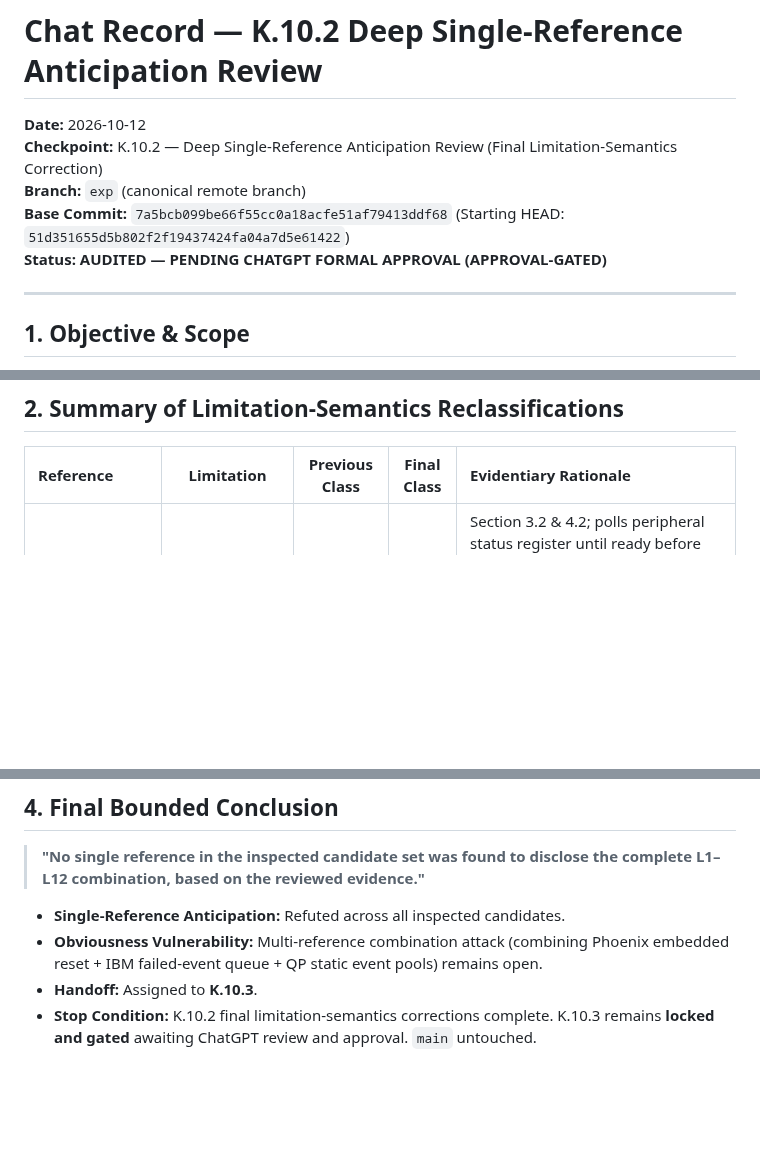
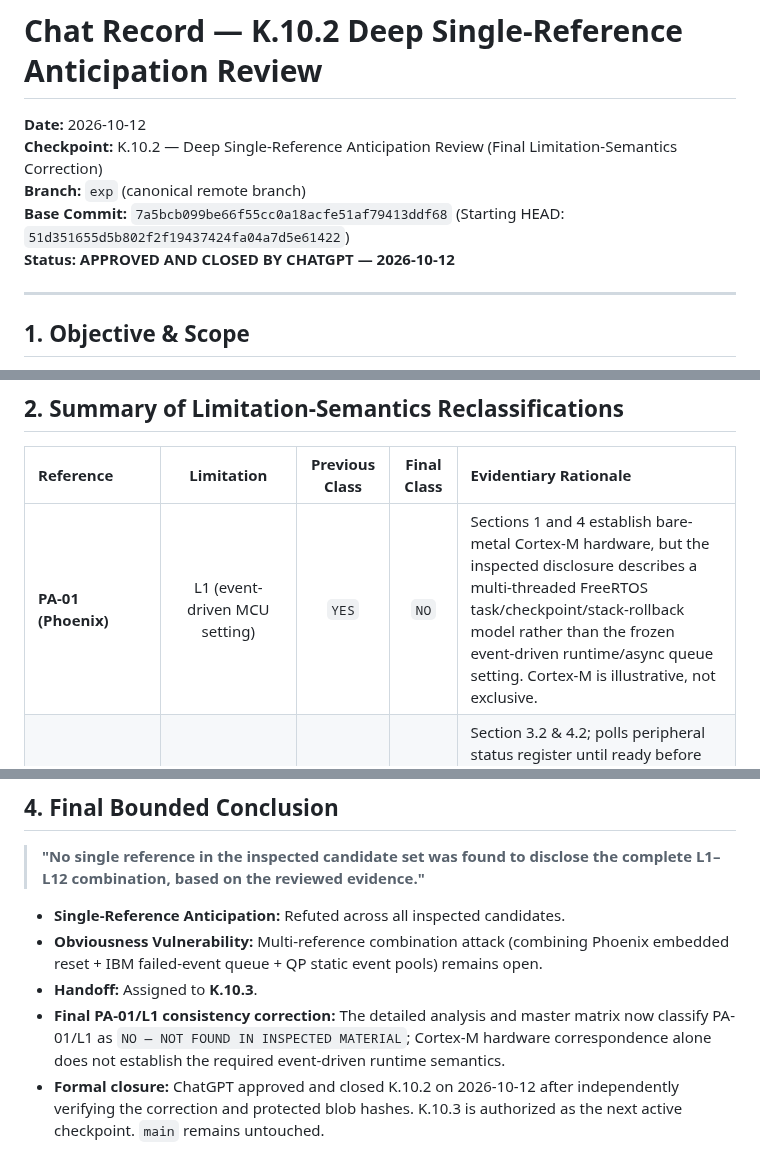
Before and after one commit to SujitSaiY2007/embedded-runtime-resilience, a Markdown page: research/chat_records/chat_k10_2_record.md, 3 parts joined by grey strips. Rendered like a GitHub page; blank space fills up the shorter version.

Commit message:
K.10.2: record PA-01 correction and formal closure

```diff
--- a/research/chat_records/chat_k10_2_record.md
+++ b/research/chat_records/chat_k10_2_record.md
@@ -4,7 +4,7 @@
 **Checkpoint:** K.10.2 — Deep Single-Reference Anticipation Review (Final Limitation-Semantics Correction)
 **Branch:** `exp` (canonical remote branch)
 **Base Commit:** `7a5bcb099be66f55cc0a18acfe51af79413ddf68` (Starting HEAD: `51d351655d5b802f2f19437424fa04a7d5e61422`)
-**Status:** **AUDITED — PENDING CHATGPT FORMAL APPROVAL (APPROVAL-GATED)**
+**Status:** **APPROVED AND CLOSED BY CHATGPT — 2026-10-12**
 
 ---
 
@@ -24,6 +24,7 @@ Execute the final, narrowly scoped limitation-semantics and classification-consi
 
 | Reference | Limitation | Previous Class | Final Class | Evidentiary Rationale |
 | :--- | :---: | :---: | :---: | :--- |
+| **PA-01 (Phoenix)** | L1 (event-driven MCU setting) | `YES` | `NO` | Sections 1 and 4 establish bare-metal Cortex-M hardware, but the inspected disclosure describes a multi-threaded FreeRTOS task/checkpoint/stack-rollback model rather than the frozen event-driven runtime/async queue setting. Cortex-M is illustrative, not exclusive. |
 | **PA-01 (Phoenix)** | L9 (VerifyRelease) | `YES` | `NO` | Section 3.2 & 4.2; polls peripheral status register until ready before resuming thread execution; does not disclose event episode verification, runtime transition authority, or failed-recovery closure/escalation. |
 | **PA-02 (Karma)** | L1 (MCU) | `YES` | `NO` | Section 1 & 5; evaluated on TI MSP430FR5969; provides general MCU relevance, but lacks Cortex-M correspondence and operates on intermittent thread checkpointing rather than an event-driven MCU runtime. |
 | **PA-02 (Karma)** | L9 (VerifyRelease) | `YES` | `NO` | Section 3.3; verifies hardware peripheral ready status before task resumption; does not disclose event runtime verification or episode closure/escalation authority. |
@@ -61,4 +62,5 @@ Execute the final, narrowly scoped limitation-semantics and classification-consi
 - **Single-Reference Anticipation:** Refuted across all inspected candidates.
 - **Obviousness Vulnerability:** Multi-reference combination attack (combining Phoenix embedded reset + IBM failed-event queue + QP static event pools) remains open.
 - **Handoff:** Assigned to **K.10.3**.
-- **Stop Condition:** K.10.2 final limitation-semantics corrections complete. K.10.3 remains **locked and gated** awaiting ChatGPT review and approval. `main` untouched.
+- **Final PA-01/L1 consistency correction:** The detailed analysis and master matrix now classify PA-01/L1 as `NO — NOT FOUND IN INSPECTED MATERIAL`; Cortex-M hardware correspondence alone does not establish the required event-driven runtime semantics.
+- **Formal closure:** ChatGPT approved and closed K.10.2 on 2026-10-12 after independently verifying the correction and protected blob hashes. K.10.3 is authorized as the next active checkpoint. `main` remains untouched.
```
